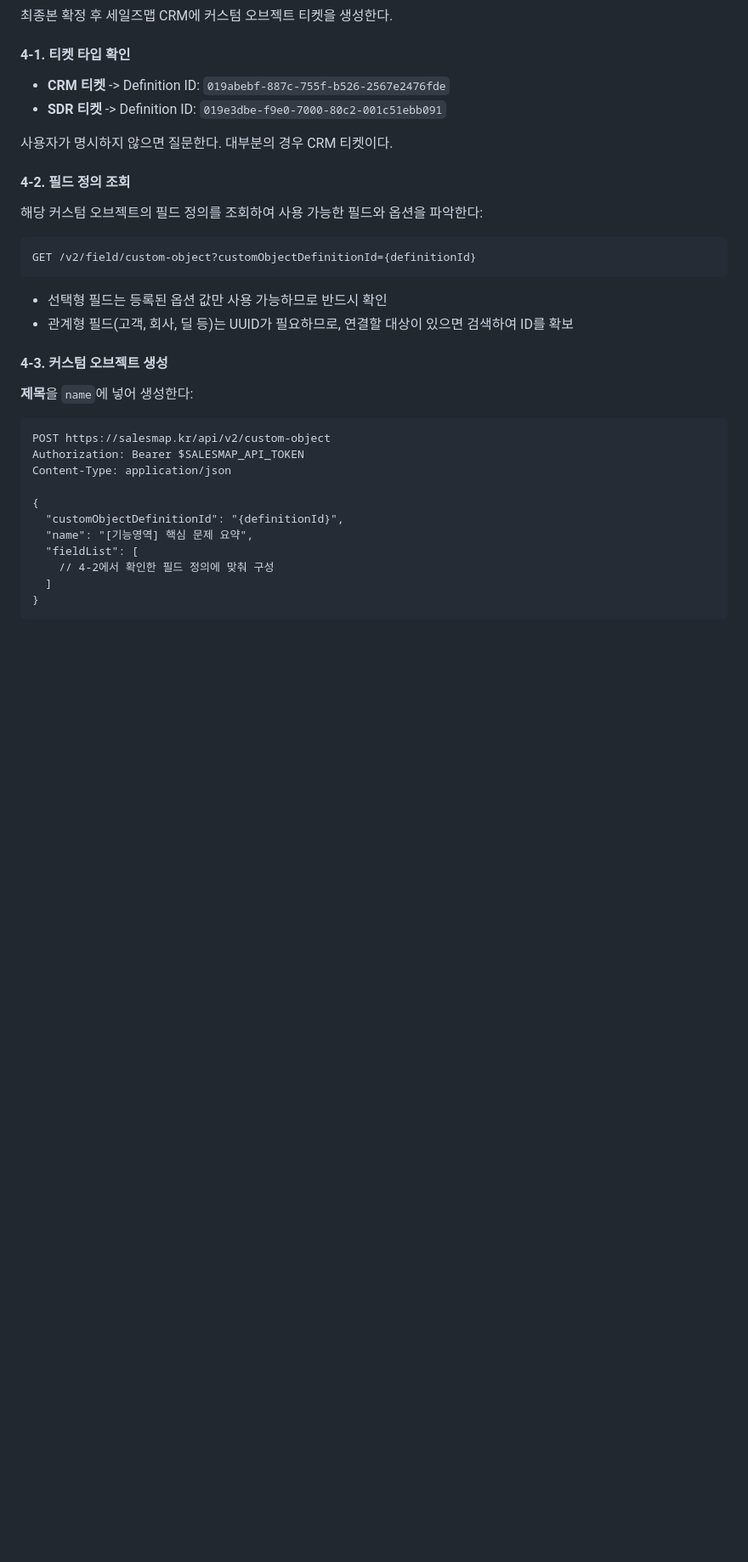
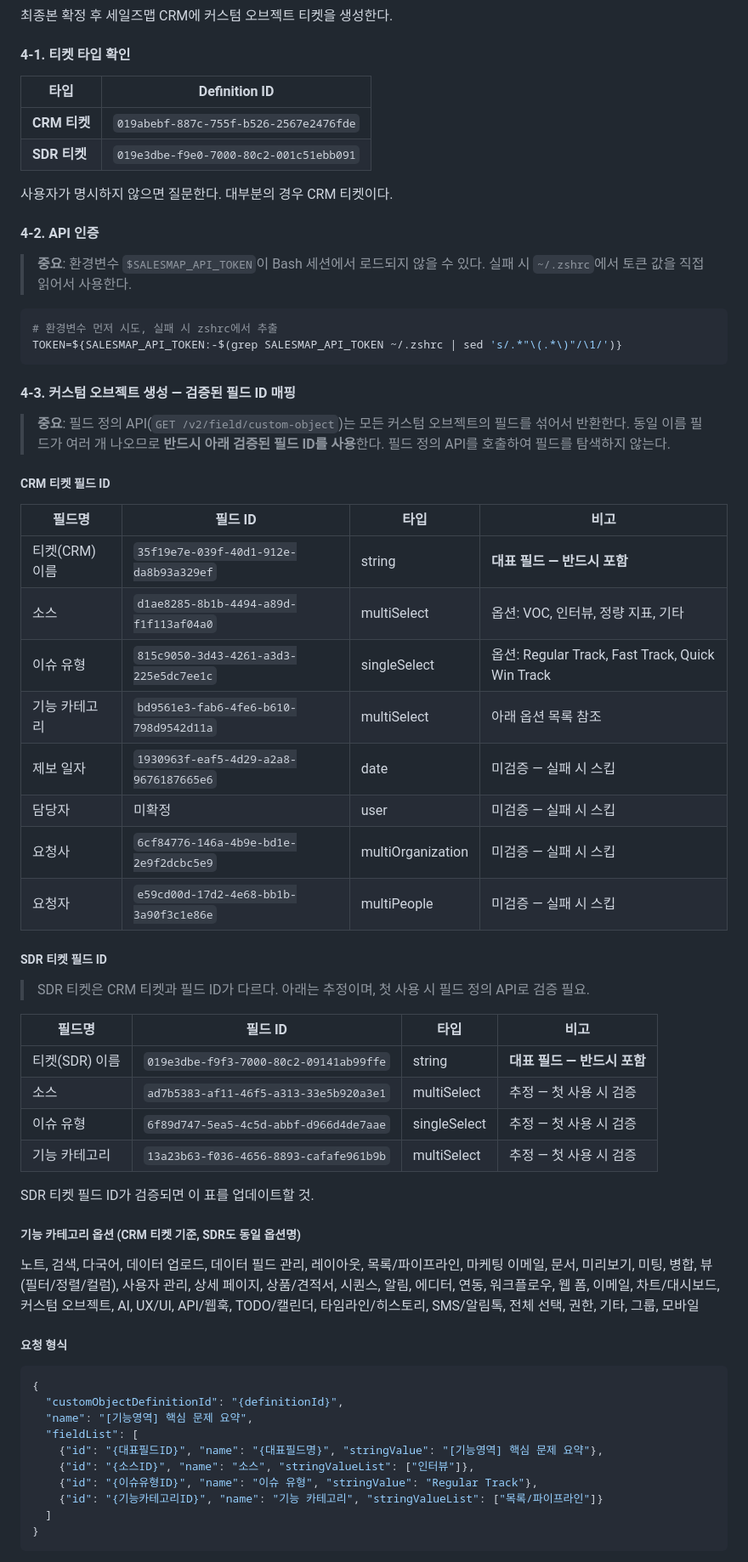
Before and after one commit to Salesmap-tech/s-skill, a Markdown page: s-skill-interview-to-ticket/SKILL.md, the part around one of its changes. Shown at 85% size. Drawn GitHub-style; blank space fills up the shorter version.

Commit message:
feat(interview-to-ticket): add verified field ID mappings for CRM/SDR tickets
Eliminates field discovery API calls by hardcoding verified field IDs.
Fixes "대표 필드" error by requiring ticket name in fieldList.
Adds API auth fallback and SDR ticket support.

Co-Authored-By: Claude Opus 4.6 <noreply@anthropic.com>

````diff
--- a/s-skill-interview-to-ticket/SKILL.md
+++ b/s-skill-interview-to-ticket/SKILL.md
@@ -83,36 +83,70 @@ allowed-tools:
 
 #### 4-1. 티켓 타입 확인
 
-- **CRM 티켓** -> Definition ID: `019abebf-887c-755f-b526-2567e2476fde`
-- **SDR 티켓** -> Definition ID: `019e3dbe-f9e0-7000-80c2-001c51ebb091`
+| 타입 | Definition ID |
+|------|--------------|
+| **CRM 티켓** | `019abebf-887c-755f-b526-2567e2476fde` |
+| **SDR 티켓** | `019e3dbe-f9e0-7000-80c2-001c51ebb091` |
 
 사용자가 명시하지 않으면 질문한다. 대부분의 경우 CRM 티켓이다.
 
-#### 4-2. 필드 정의 조회
+#### 4-2. API 인증
 
-해당 커스텀 오브젝트의 필드 정의를 조회하여 사용 가능한 필드와 옵션을 파악한다:
+> **중요**: 환경변수 `$SALESMAP_API_TOKEN`이 Bash 세션에서 로드되지 않을 수 있다.
+> 실패 시 `~/.zshrc`에서 토큰 값을 직접 읽어서 사용한다.
 
-```
-GET /v2/field/custom-object?customObjectDefinitionId={definitionId}
+```bash
+# 환경변수 먼저 시도, 실패 시 zshrc에서 추출
+TOKEN=${SALESMAP_API_TOKEN:-$(grep SALESMAP_API_TOKEN ~/.zshrc | sed 's/.*"\(.*\)"/\1/')}
 ```
 
-- 선택형 필드는 등록된 옵션 값만 사용 가능하므로 반드시 확인
-- 관계형 필드(고객, 회사, 딜 등)는 UUID가 필요하므로, 연결할 대상이 있으면 검색하여 ID를 확보
+#### 4-3. 커스텀 오브젝트 생성 — 검증된 필드 ID 매핑
 
-#### 4-3. 커스텀 오브젝트 생성
+> **중요**: 필드 정의 API(`GET /v2/field/custom-object`)는 모든 커스텀 오브젝트의 필드를 섞어서 반환한다.
+> 동일 이름 필드가 여러 개 나오므로 **반드시 아래 검증된 필드 ID를 사용**한다.
+> 필드 정의 API를 호출하여 필드를 탐색하지 않는다.
 
-**제목**을 `name`에 넣어 생성한다:
+##### CRM 티켓 필드 ID
 
-```
-POST https://salesmap.kr/api/v2/custom-object
-Authorization: Bearer $SALESMAP_API_TOKEN
-Content-Type: application/json
+| 필드명 | 필드 ID | 타입 | 비고 |
+|--------|---------|------|------|
+| 티켓(CRM) 이름 | `35f19e7e-039f-40d1-912e-da8b93a329ef` | string | **대표 필드 — 반드시 포함** |
+| 소스 | `d1ae8285-8b1b-4494-a89d-f1f113af04a0` | multiSelect | 옵션: VOC, 인터뷰, 정량 지표, 기타 |
+| 이슈 유형 | `815c9050-3d43-4261-a3d3-225e5dc7ee1c` | singleSelect | 옵션: Regular Track, Fast Track, Quick Win Track |
+| 기능 카테고리 | `bd9561e3-fab6-4fe6-b610-798d9542d11a` | multiSelect | 아래 옵션 목록 참조 |
+| 제보 일자 | `1930963f-eaf5-4d29-a2a8-9676187665e6` | date | 미검증 — 실패 시 스킵 |
+| 담당자 | 미확정 | user | 미검증 — 실패 시 스킵 |
+| 요청사 | `6cf84776-146a-4b9e-bd1e-2e9f2dcbc5e9` | multiOrganization | 미검증 — 실패 시 스킵 |
+| 요청자 | `e59cd00d-17d2-4e68-bb1b-3a90f3c1e86e` | multiPeople | 미검증 — 실패 시 스킵 |
 
+##### SDR 티켓 필드 ID
+
+> SDR 티켓은 CRM 티켓과 필드 ID가 다르다. 아래는 추정이며, 첫 사용 시 필드 정의 API로 검증 필요.
+
+| 필드명 | 필드 ID | 타입 | 비고 |
+|--------|---------|------|------|
+| 티켓(SDR) 이름 | `019e3dbe-f9f3-7000-80c2-09141ab99ffe` | string | **대표 필드 — 반드시 포함** |
+| 소스 | `ad7b5383-af11-46f5-a313-33e5b920a3e1` | multiSelect | 추정 — 첫 사용 시 검증 |
+| 이슈 유형 | `6f89d747-5ea5-4c5d-abbf-d966d4de7aae` | singleSelect | 추정 — 첫 사용 시 검증 |
+| 기능 카테고리 | `13a23b63-f036-4656-8893-cafafe961b9b` | multiSelect | 추정 — 첫 사용 시 검증 |
+
+SDR 티켓 필드 ID가 검증되면 이 표를 업데이트할 것.
+
+##### 기능 카테고리 옵션 (CRM 티켓 기준, SDR도 동일 옵션명)
+
+노트, 검색, 다국어, 데이터 업로드, 데이터 필드 관리, 레이아웃, 목록/파이프라인, 마케팅 이메일, 문서, 미리보기, 미팅, 병합, 뷰(필터/정렬/컬럼), 사용자 관리, 상세 페이지, 상품/견적서, 시퀀스, 알림, 에디터, 연동, 워크플로우, 웹 폼, 이메일, 차트/대시보드, 커스텀 오브젝트, AI, UX/UI, API/웹훅, TODO/캘린더, 타임라인/히스토리, SMS/알림톡, 전체 선택, 권한, 기타, 그룹, 모바일
+
+##### 요청 형식
+
+```json
 {
   "customObjectDefinitionId": "{definitionId}",
   "name": "[기능영역] 핵심 문제 요약",
   "fieldList": [
-    // 4-2에서 확인한 필드 정의에 맞춰 구성
+    {"id": "{대표필드ID}", "name": "{대표필드명}", "stringValue": "[기능영역] 핵심 문제 요약"},
+    {"id": "{소스ID}", "name": "소스", "stringValueList": ["인터뷰"]},
+    {"id": "{이슈유형ID}", "name": "이슈 유형", "stringValue": "Regular Track"},
+    {"id": "{기능카테고리ID}", "name": "기능 카테고리", "stringValueList": ["목록/파이프라인"]}
   ]
 }
 ```
````
Also changed, not shown: other parts of s-skill-interview-to-ticket/SKILL.md (+9 -8 lines).
